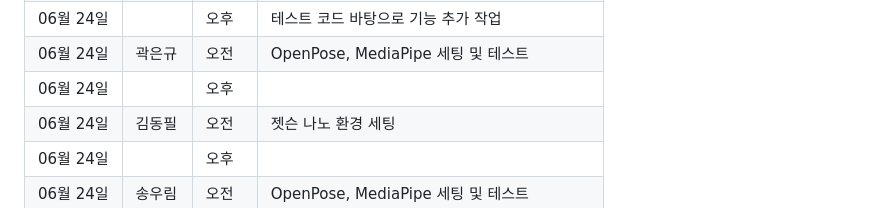
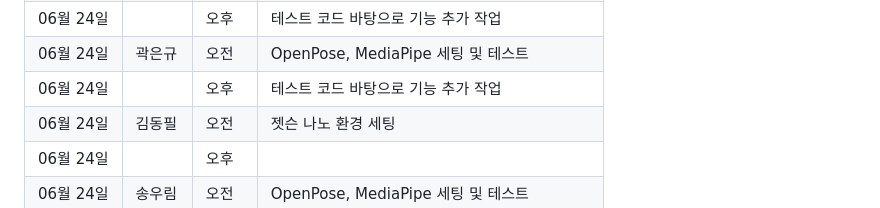
Before and after one commit to PiriKIM/KUiotFinalProject, a Markdown page: README.md, the part around the change. Drawn GitHub-style.

```diff
--- a/README.md
+++ b/README.md
@@ -48,7 +48,7 @@ IoT 빅데이터 SW 개발자 과정 파이널 프로젝트
 | 06월 24일  | 임윤진 | 오전  |        OpenPose, MediaPipe 세팅 및 테스트                                          |
 | 06월 24일  |  | 오후  |        테스트 코드 바탕으로 기능 추가 작업                                        |
 | 06월 24일  | 곽은규 | 오전  |       OpenPose, MediaPipe 세팅 및 테스트                                           |
-| 06월 24일  |  | 오후  |                                                   |
+| 06월 24일  |  | 오후  |          테스트 코드 바탕으로 기능 추가 작업                                          |
 | 06월 24일  | 김동필 | 오전  |       젯슨 나노 환경 세팅                                           |
 | 06월 24일  |  | 오후  |                                                  |
 | 06월 24일  | 송우림 | 오전  |        OpenPose, MediaPipe 세팅 및 테스트                                          |
```
